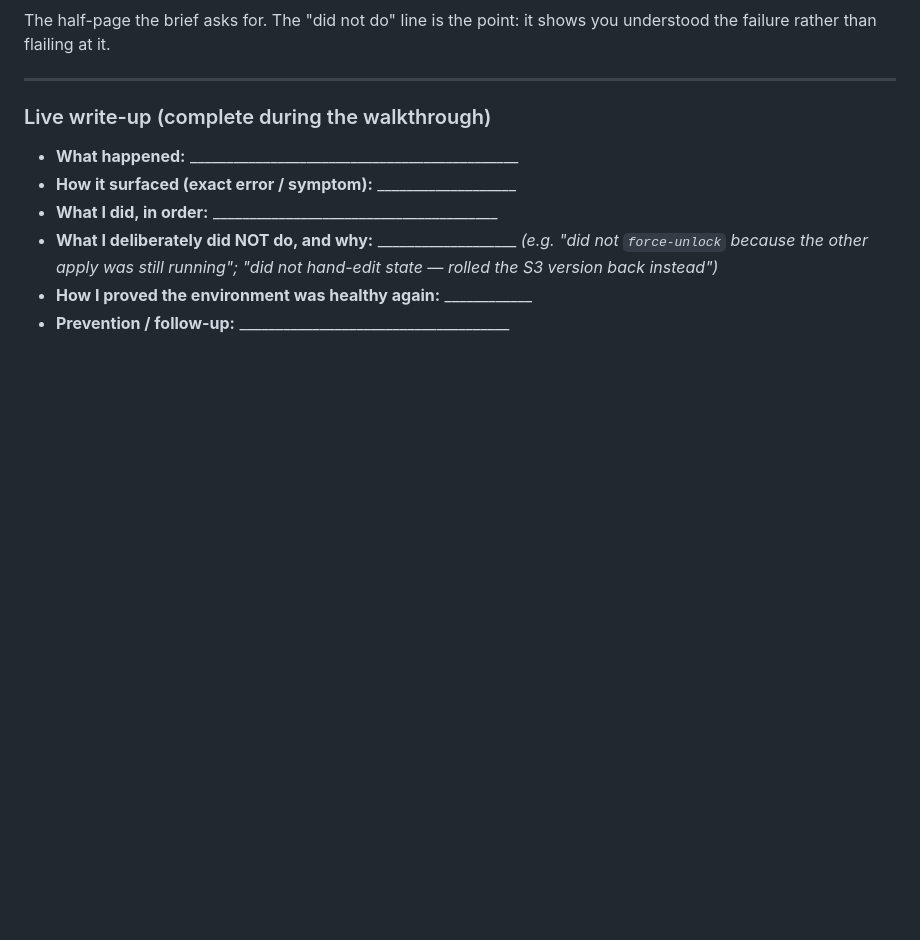
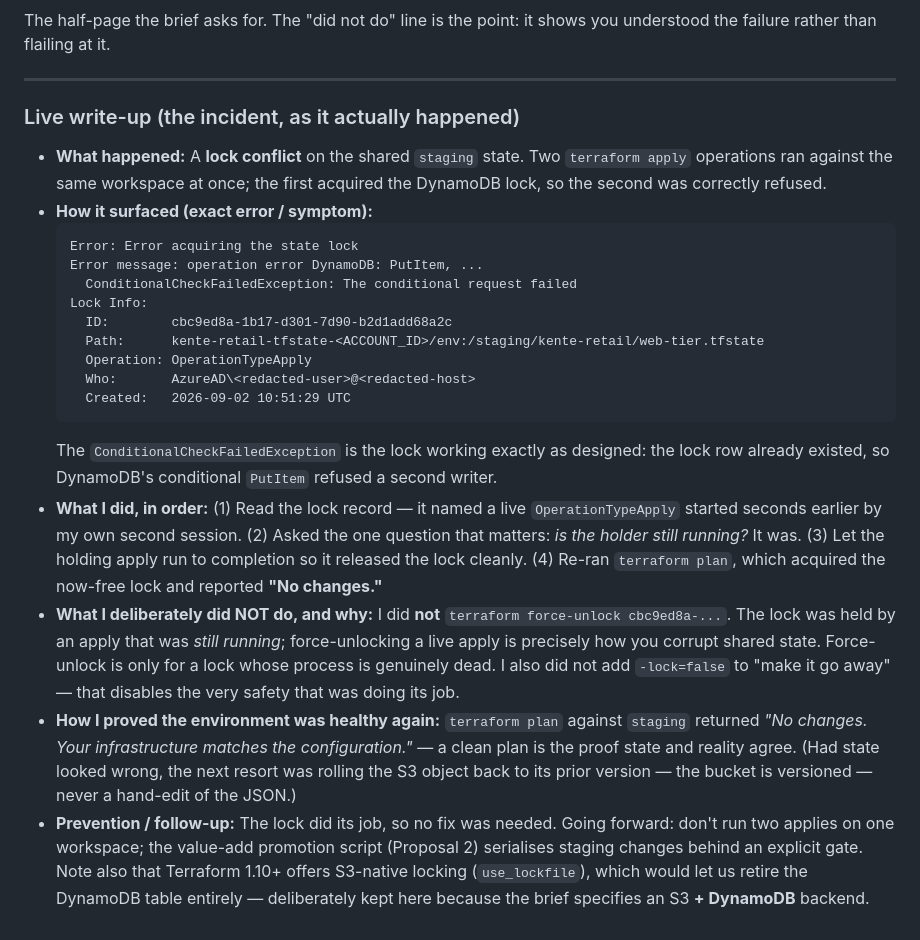
Before and after one commit to Bilal-Abubakari/kente-retail-iac-lab, a Markdown page: docs/INCIDENT-REPORT.md, the part around the change. Drawn GitHub-style; blank space fills up the shorter version.

````diff
--- a/docs/INCIDENT-REPORT.md
+++ b/docs/INCIDENT-REPORT.md
@@ -109,13 +109,45 @@ understood the failure rather than flailing at it.
 
 ---
 
-### Live write-up (complete during the walkthrough)
+### Live write-up (the incident, as it actually happened)
 
-- **What happened:** _____________________________________________
-- **How it surfaced (exact error / symptom):** ___________________
-- **What I did, in order:** _______________________________________
-- **What I deliberately did NOT do, and why:** ___________________
-  _(e.g. "did not `force-unlock` because the other apply was still running";
-  "did not hand-edit state — rolled the S3 version back instead")_
-- **How I proved the environment was healthy again:** ____________
-- **Prevention / follow-up:** _____________________________________
+- **What happened:** A **lock conflict** on the shared `staging` state. Two
+  `terraform apply` operations ran against the same workspace at once; the first
+  acquired the DynamoDB lock, so the second was correctly refused.
+- **How it surfaced (exact error / symptom):**
+  ```
+  Error: Error acquiring the state lock
+  Error message: operation error DynamoDB: PutItem, ...
+    ConditionalCheckFailedException: The conditional request failed
+  Lock Info:
+    ID:        cbc9ed8a-1b17-d301-7d90-b2d1add68a2c
+    Path:      kente-retail-tfstate-<ACCOUNT_ID>/env:/staging/kente-retail/web-tier.tfstate
+    Operation: OperationTypeApply
+    Who:       AzureAD\<redacted-user>@<redacted-host>
+    Created:   2026-09-02 10:51:29 UTC
+  ```
+  The `ConditionalCheckFailedException` is the lock working exactly as designed:
+  the lock row already existed, so DynamoDB's conditional `PutItem` refused a
+  second writer.
+- **What I did, in order:** (1) Read the lock record — it named a live
+  `OperationTypeApply` started seconds earlier by my own second session. (2) Asked
+  the one question that matters: *is the holder still running?* It was. (3) Let the
+  holding apply run to completion so it released the lock cleanly. (4) Re-ran
+  `terraform plan`, which acquired the now-free lock and reported **"No changes."**
+- **What I deliberately did NOT do, and why:** I did **not** `terraform
+  force-unlock cbc9ed8a-...`. The lock was held by an apply that was *still
+  running*; force-unlocking a live apply is precisely how you corrupt shared
+  state. Force-unlock is only for a lock whose process is genuinely dead. I also
+  did not add `-lock=false` to "make it go away" — that disables the very safety
+  that was doing its job.
+- **How I proved the environment was healthy again:** `terraform plan` against
+  `staging` returned *"No changes. Your infrastructure matches the configuration."*
+  — a clean plan is the proof state and reality agree. (Had state looked wrong, the
+  next resort was rolling the S3 object back to its prior version — the bucket is
+  versioned — never a hand-edit of the JSON.)
+- **Prevention / follow-up:** The lock did its job, so no fix was needed. Going
+  forward: don't run two applies on one workspace; the value-add promotion script
+  (Proposal 2) serialises staging changes behind an explicit gate. Note also that
+  Terraform 1.10+ offers S3-native locking (`use_lockfile`), which would let us
+  retire the DynamoDB table entirely — deliberately kept here because the brief
+  specifies an S3 **+ DynamoDB** backend.
````
Also changed, not shown: docs/AI-USAGE-LOG.md (+60 -11 lines).
